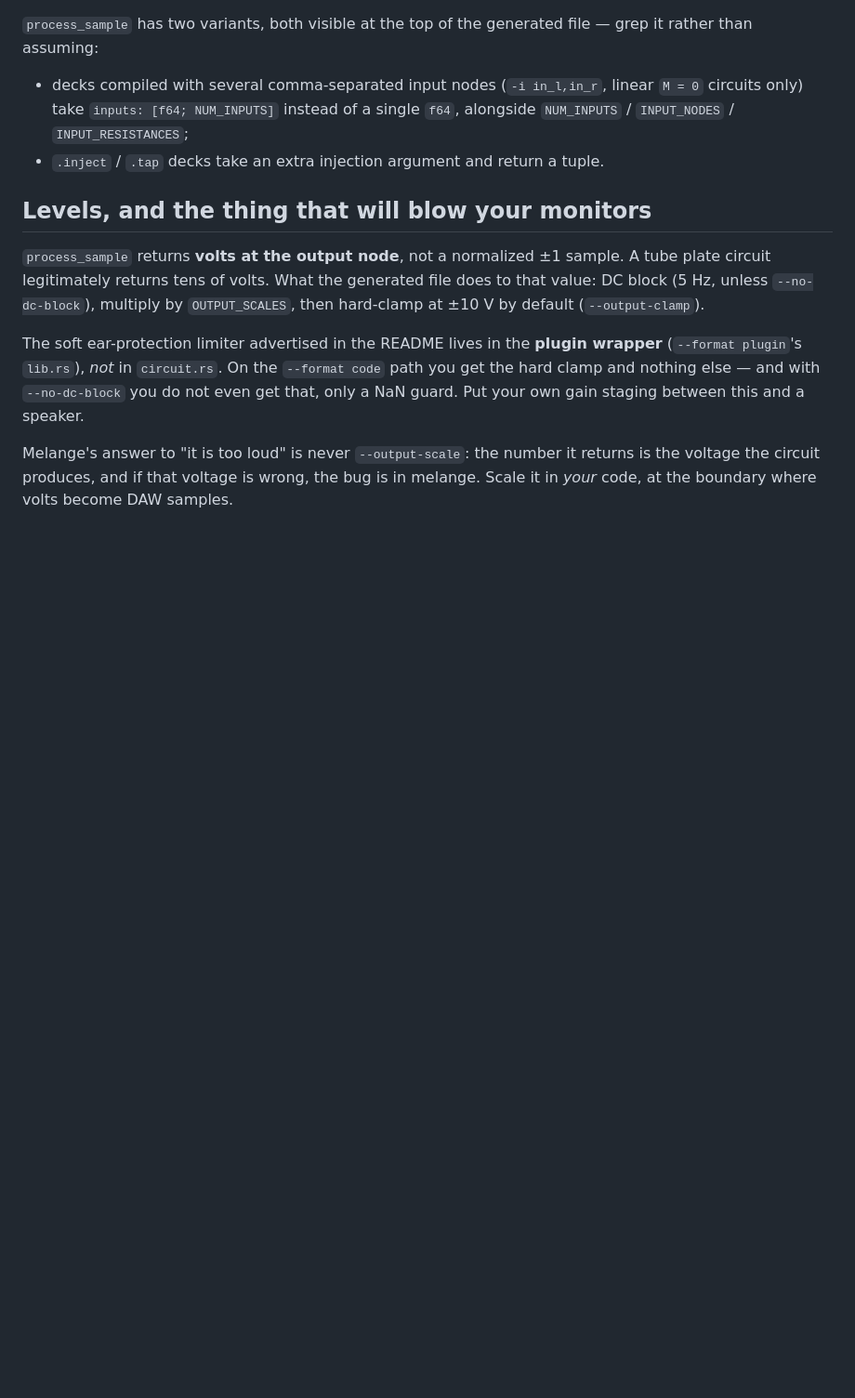
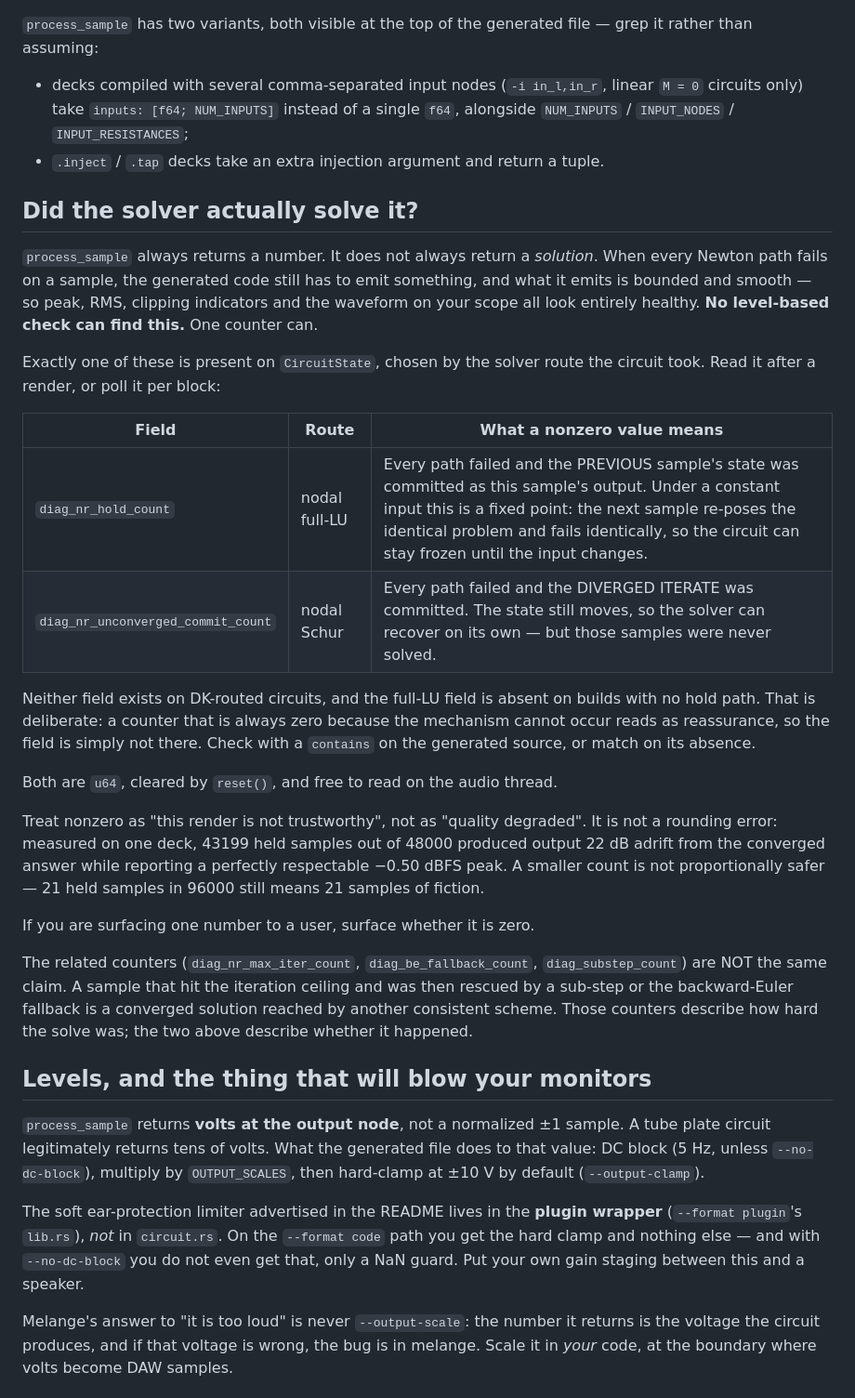
Before and after one commit to hal0zer0/melange, a Markdown page: docs/CODE_API.md, the part around the change. Shown at 93% size. GitHub-like rendering; blank space fills up the shorter version.

Commit message:
docs(api): document the two "was this a solution?" counters for hosts
`process_sample` always returns a number; it does not always return a
solution. When every Newton path fails, the generated code still emits
something, and what it emits is bounded and smooth — peak, RMS, clipping
indicators and the waveform all read healthy. No level-based check finds it.

CODE_API.md is what a host integrator reads, and it described none of this.
The fields were `pub` with doc comments in the generated file, so they were
reachable but not part of the stated contract. Arbiter's minimum for the
runtime case (t536) is that a host CAN surface them, which means documenting
what they mean, not just emitting them.

Documents both, and which route emits which: `diag_nr_hold_count` (full-LU,
commits the previous state, a fixed point under constant input) and
`diag_nr_unconverged_commit_count` (Schur, commits the diverged iterate,
recoverable). Says plainly that neither exists on DK, and why absence is
deliberate rather than an oversight — an always-zero counter reads as
reassurance.

Also separates them from the counters they are easy to confuse with:
`diag_nr_max_iter_count`, `diag_be_fallback_count` and `diag_substep_count`
describe how HARD the solve was; a capped sample that a fallback rescued is a
converged solution by another consistent scheme. The two documented here
describe whether a solve happened at all.

Whether melange-plugin shows a diagnostic remains its owner's product
decision, per arbiter. This only makes it possible.

Co-Authored-By: Claude Opus 5 (1M context) <noreply@anthropic.com>
Claude-Session: https://claude.ai/code/session_014MBb5DUD7XbTecR7JVzGNM

```diff
--- a/docs/CODE_API.md
+++ b/docs/CODE_API.md
@@ -109,6 +109,44 @@ file — grep it rather than assuming:
   single `f64`, alongside `NUM_INPUTS` / `INPUT_NODES` / `INPUT_RESISTANCES`;
 - `.inject` / `.tap` decks take an extra injection argument and return a tuple.
 
+## Did the solver actually solve it?
+
+`process_sample` always returns a number. It does not always return a
+*solution*. When every Newton path fails on a sample, the generated code still
+has to emit something, and what it emits is bounded and smooth — so peak, RMS,
+clipping indicators and the waveform on your scope all look entirely healthy.
+**No level-based check can find this.** One counter can.
+
+Exactly one of these is present on `CircuitState`, chosen by the solver route
+the circuit took. Read it after a render, or poll it per block:
+
+| Field | Route | What a nonzero value means |
+|-------|-------|----------------------------|
+| `diag_nr_hold_count` | nodal full-LU | Every path failed and the PREVIOUS sample's state was committed as this sample's output. Under a constant input this is a fixed point: the next sample re-poses the identical problem and fails identically, so the circuit can stay frozen until the input changes. |
+| `diag_nr_unconverged_commit_count` | nodal Schur | Every path failed and the DIVERGED ITERATE was committed. The state still moves, so the solver can recover on its own — but those samples were never solved. |
+
+Neither field exists on DK-routed circuits, and the full-LU field is absent on
+builds with no hold path. That is deliberate: a counter that is always zero
+because the mechanism cannot occur reads as reassurance, so the field is simply
+not there. Check with a `contains` on the generated source, or match on its
+absence.
+
+Both are `u64`, cleared by `reset()`, and free to read on the audio thread.
+
+Treat nonzero as "this render is not trustworthy", not as "quality degraded".
+It is not a rounding error: measured on one deck, 43199 held samples out of
+48000 produced output 22 dB adrift from the converged answer while reporting a
+perfectly respectable −0.50 dBFS peak. A smaller count is not proportionally
+safer — 21 held samples in 96000 still means 21 samples of fiction.
+
+If you are surfacing one number to a user, surface whether it is zero.
+
+The related counters (`diag_nr_max_iter_count`, `diag_be_fallback_count`,
+`diag_substep_count`) are NOT the same claim. A sample that hit the iteration
+ceiling and was then rescued by a sub-step or the backward-Euler fallback is a
+converged solution reached by another consistent scheme. Those counters
+describe how hard the solve was; the two above describe whether it happened.
+
 ## Levels, and the thing that will blow your monitors
 
 `process_sample` returns **volts at the output node**, not a normalized ±1
```
